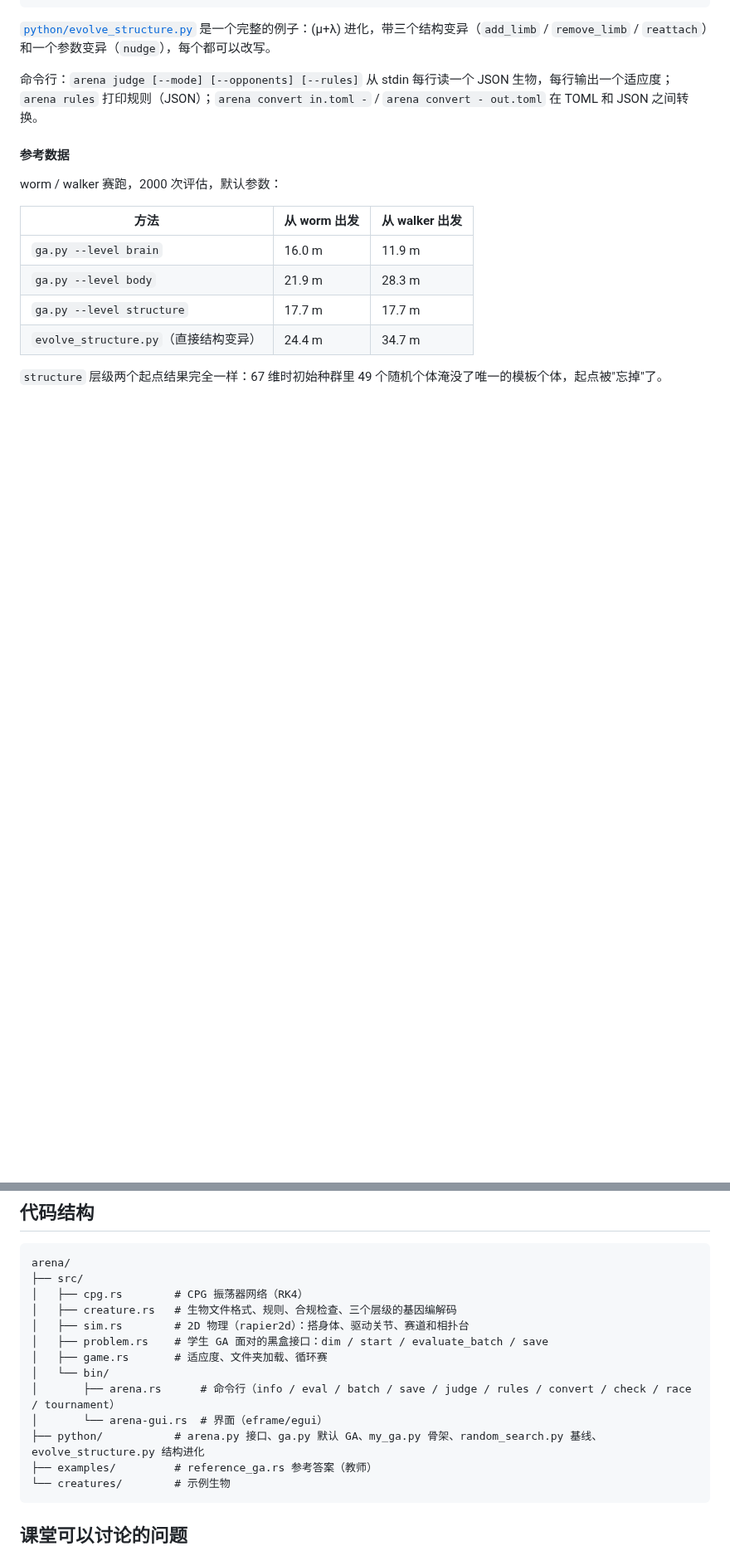
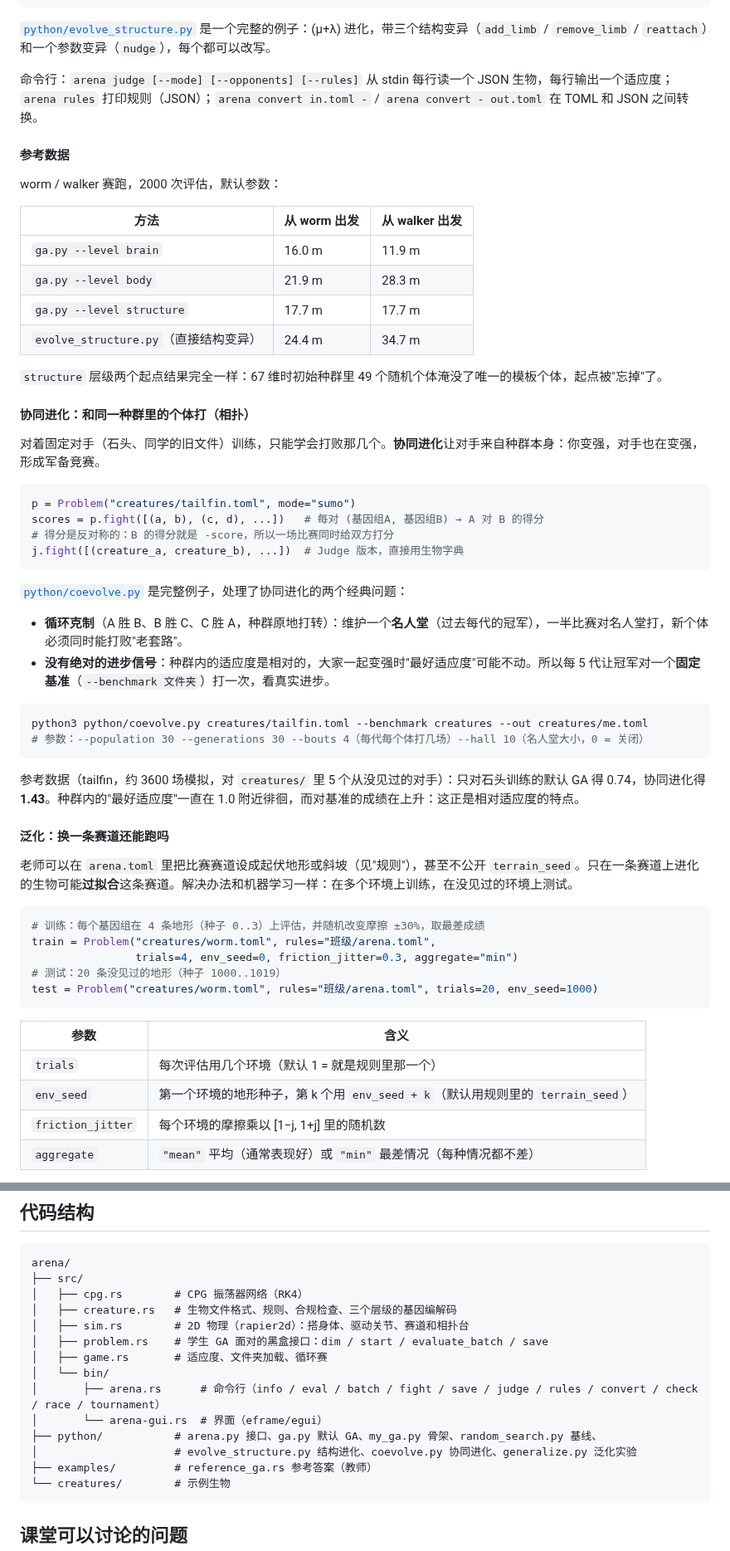
Before and after one commit to XiaoxiaoZ/CPGanimal, a Markdown page: arena/README.md, 2 parts joined by grey strips. Shown at 83% size. Drawn GitHub-style; blank space fills up the shorter version.

````diff
--- a/arena/README.md
+++ b/arena/README.md
@@ -183,3 +184,46 @@ worm / walker 赛跑，2000 次评估，默认参数：
 | `evolve_structure.py`（直接结构变异） | 24.4 m | 34.7 m |
 
 `structure` 层级两个起点结果完全一样：67 维时初始种群里 49 个随机个体淹没了唯一的模板个体，起点被"忘掉"了。
+
+#### 协同进化：和同一种群里的个体打（相扑）
+
+对着固定对手（石头、同学的旧文件）训练，只能学会打败那几个。**协同进化**让对手来自种群本身：你变强，对手也在变强，形成军备竞赛。
+
+```python
+p = Problem("creatures/tailfin.toml", mode="sumo")
+scores = p.fight([(a, b), (c, d), ...])   # 每对 (基因组A, 基因组B) → A 对 B 的得分
+# 得分是反对称的：B 的得分就是 -score，所以一场比赛同时给双方打分
+j.fight([(creature_a, creature_b), ...])  # Judge 版本，直接用生物字典
+```
+
+[`python/coevolve.py`](python/coevolve.py) 是完整例子，处理了协同进化的两个经典问题：
+
+- **循环克制**（A 胜 B、B 胜 C、C 胜 A，种群原地打转）：维护一个**名人堂**（过去每代的冠军），一半比赛对名人堂打，新个体必须同时能打败"老套路"。
+- **没有绝对的进步信号**：种群内的适应度是相对的，大家一起变强时"最好适应度"可能不动。所以每 5 代让冠军对一个**固定基准**（`--benchmark 文件夹`）打一次，看真实进步。
+
+```bash
+python3 python/coevolve.py creatures/tailfin.toml --benchmark creatures --out creatures/me.toml
+# 参数：--population 30 --generations 30 --bouts 4（每代每个体打几场）--hall 10（名人堂大小，0 = 关闭）
+```
+
+参考数据（tailfin，约 3600 场模拟，对 `creatures/` 里 5 个从没见过的对手）：只对石头训练的默认 GA 得 0.74，协同进化得 **1.43**。种群内的"最好适应度"一直在 1.0 附近徘徊，而对基准的成绩在上升：这正是相对适应度的特点。
+
+#### 泛化：换一条赛道还能跑吗
+
+老师可以在 `arena.toml` 里把比赛赛道设成起伏地形或斜坡（见"规则"），甚至不公开 `terrain_seed`。只在一条赛道上进化的生物可能**过拟合**这条赛道。解决办法和机器学习一样：在多个环境上训练，在没见过的环境上测试。
+
+```python
+# 训练：每个基因组在 4 条地形（种子 0..3）上评估，并随机改变摩擦 ±30%，取最差成绩
+train = Problem("creatures/worm.toml", rules="班级/arena.toml",
+                trials=4, env_seed=0, friction_jitter=0.3, aggregate="min")
+# 测试：20 条没见过的地形（种子 1000..1019）
+test = Problem("creatures/worm.toml", rules="班级/arena.toml", trials=20, env_seed=1000)
+```
+
+| 参数 | 含义 |
+|---|---|
+| `trials` | 每次评估用几个环境（默认 1 = 就是规则里那一个） |
+| `env_seed` | 第一个环境的地形种子，第 k 个用 `env_seed + k`（默认用规则里的 `terrain_seed`） |
+| `friction_jitter` | 每个环境的摩擦乘以 [1−j, 1+j] 里的随机数 |
+| `aggregate` | `"mean"` 平均（通常表现好）或 `"min"` 最差情况（每种情况都不差） |
+
@@ -254,9 +326,10 @@ arena/
 │   ├── problem.rs    # 学生 GA 面对的黑盒接口：dim / start / evaluate_batch / save
 │   ├── game.rs       # 适应度、文件夹加载、循环赛
 │   └── bin/
-│       ├── arena.rs      # 命令行（info / eval / batch / save / judge / rules / convert / check / race / tournament）
+│       ├── arena.rs      # 命令行（info / eval / batch / fight / save / judge / rules / convert / check / race / tournament）
 │       └── arena-gui.rs  # 界面（eframe/egui）
-├── python/           # arena.py 接口、ga.py 默认 GA、my_ga.py 骨架、random_search.py 基线、evolve_structure.py 结构进化
+├── python/           # arena.py 接口、ga.py 默认 GA、my_ga.py 骨架、random_search.py 基线、
+│                     # evolve_structure.py 结构进化、coevolve.py 协同进化、generalize.py 泛化实验
 ├── examples/         # reference_ga.rs 参考答案（教师）
 └── creatures/        # 示例生物
 ```
````
Also changed, not shown: other parts of arena/README.md (+34 -2 lines), arena/docs/terrain.png (added), 10 other files.
